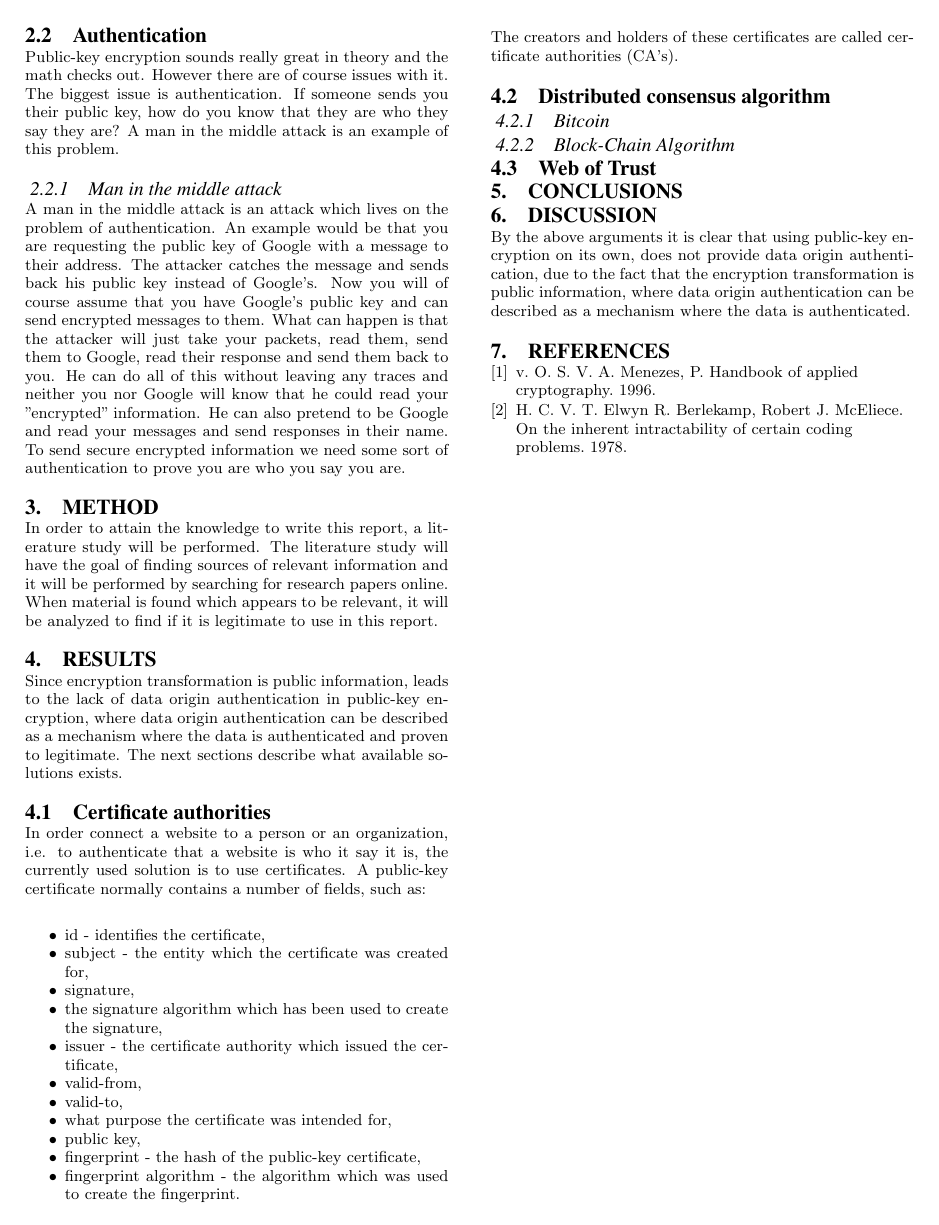
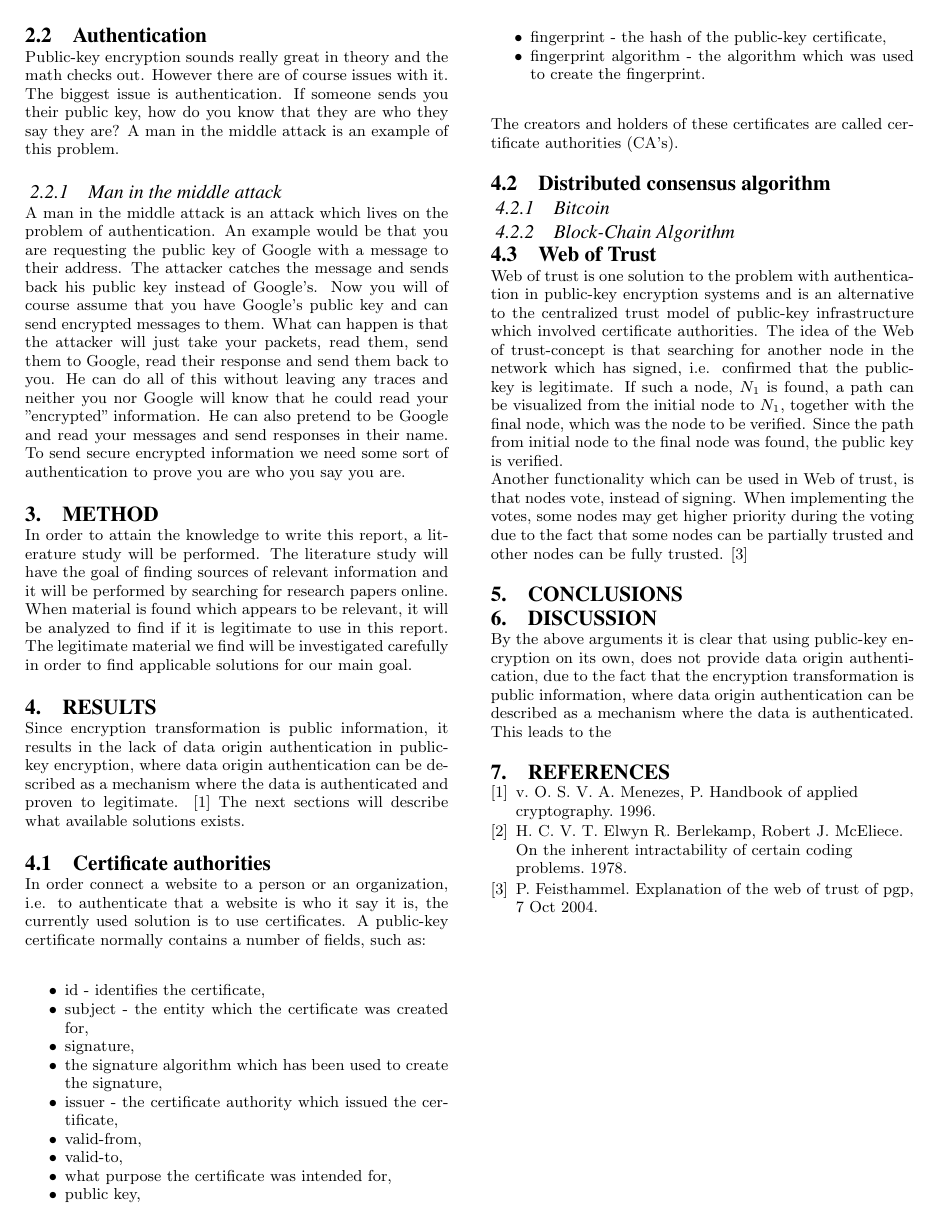
Before and after one commit to tomasmelin/CandidateReport, a LaTeX paper (main.tex): page 4 of 4. Compiled offline with pdfLaTeX.

Commit message:
Added Web of Trust

```diff
--- a/main.tex
+++ b/main.tex
@@ -265,8 +265,8 @@ A man in the middle attack is an attack which lives on the problem of authentica
 %-------------------------------------------------------------
 %   METHOD
 %-------------------------------------------------------------
-\section{Method}
-In order to attain the knowledge to write this report, a literature study will be performed. The literature study will have the goal of finding sources of relevant information and it will be performed by searching for research papers online. When material is found which appears to be relevant, it will be analyzed to find if it is legitimate to use in this report.
+\section{Method} % NYTT
+In order to attain the knowledge to write this report, a literature study will be performed. The literature study will have the goal of finding sources of relevant information and it will be performed by searching for research papers online. When material is found which appears to be relevant, it will be analyzed to find if it is legitimate to use in this report. The legitimate material we find will be investigated carefully in order to find applicable solutions for our main goal.
 
 %Initially we performed a literature study in order to find sources of relevant information for our report. We did this by searching online and in the recommended literature on the course homepage.  Once we found literature which appealed to us, we analyzed the material to find out if it was legitimate to use in our report. In the following weeks we proceeded by structuring our report in sections which were recommended on the course web page.
 
@@ -274,8 +274,9 @@ In order to attain the knowledge to write this report, a literature study will b
 %-------------------------------------------------------------
 %   RESULTS
 %-------------------------------------------------------------
-\section{Results}
-Since encryption transformation is public information, leads to the lack of data origin authentication in public-key encryption, where data origin authentication can be described as a mechanism where the data is authenticated and proven to legitimate. The next sections describe what available solutions exists.
+\section{Results} % NYTT
+Since encryption transformation is public information, it results in the lack of data origin authentication in public-key encryption, where data origin authentication can be described as a mechanism where the data is authenticated and proven to legitimate. \cite{handcrypt}
+The next sections will describe what available solutions exists.
 
 \subsection{Certificate authorities}
 In order connect a website to a person or an organization, i.e. to authenticate that a website is who it say it is, the currently used solution is to use certificates. A public-key certificate normally contains a number of fields, such as:
@@ -295,12 +296,15 @@ In order connect a website to a person or an organization, i.e. to authenticate
 The creators and holders of these certificates are called certificate authorities (CA's).
 
 \subsection{Distributed consensus algorithm}
+
 \subsubsection{Bitcoin}
 % Mining
 % SHA-256
 \subsubsection{Block-Chain Algorithm}
 
-\subsection{Web of Trust}
+\subsection{Web of Trust} % nyckelutbyte
+Web of trust is one solution to the problem with authentication in public-key encryption systems and is an alternative to the centralized trust model of public-key infrastructure which involved certificate authorities. The idea of the Web of trust-concept is that searching for another node in the network which has signed, i.e. confirmed that the public-key is legitimate. If such a node, $N_1$ is found, a path can be visualized from the initial node to $N_1$, together with the final node, which was the node to be verified. Since the path from initial node to the final node was found, the public key is verified. \\
+Another functionality which can be used in Web of trust, is that nodes vote, instead of signing. When implementing the votes, some nodes may get higher priority during the voting due to the fact that some nodes can be partially trusted and other nodes can be fully trusted. \cite{rubin}
 
 
 
@@ -314,8 +318,12 @@ The creators and holders of these certificates are called certificate authoritie
 %   DISCUSSION
 %-------------------------------------------------------------
 \section{Discussion}
-By the above arguments it is clear that using public-key encryption on its own, does not provide data origin authentication, due to the fact that the encryption transformation is public information, where data origin authentication can be described as a mechanism where the data is authenticated.
+By the above arguments it is clear that using public-key encryption on its own, does not provide data origin authentication, due to the fact that the encryption transformation is public information, where data origin authentication can be described as a mechanism where the data is authenticated. This leads to the
 
+
+%-------------------------------------------------------------
+%   END OF DOCUMENT
+%-------------------------------------------------------------
 % The following two commands are all you need in the
 % initial runs of your .tex file to
 % produce the bibliography for the citations in your paper.
```
Also changed, not shown: sigproc.bib (+8 -0 lines), main.bbl, main.pdf, 4 other files.
